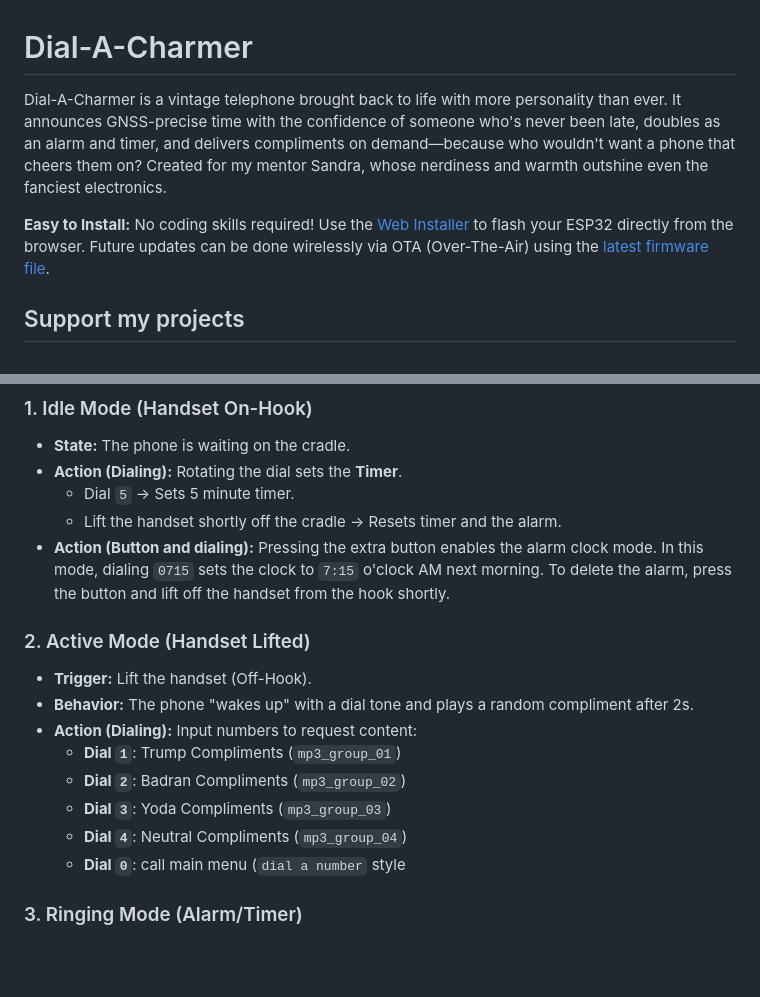
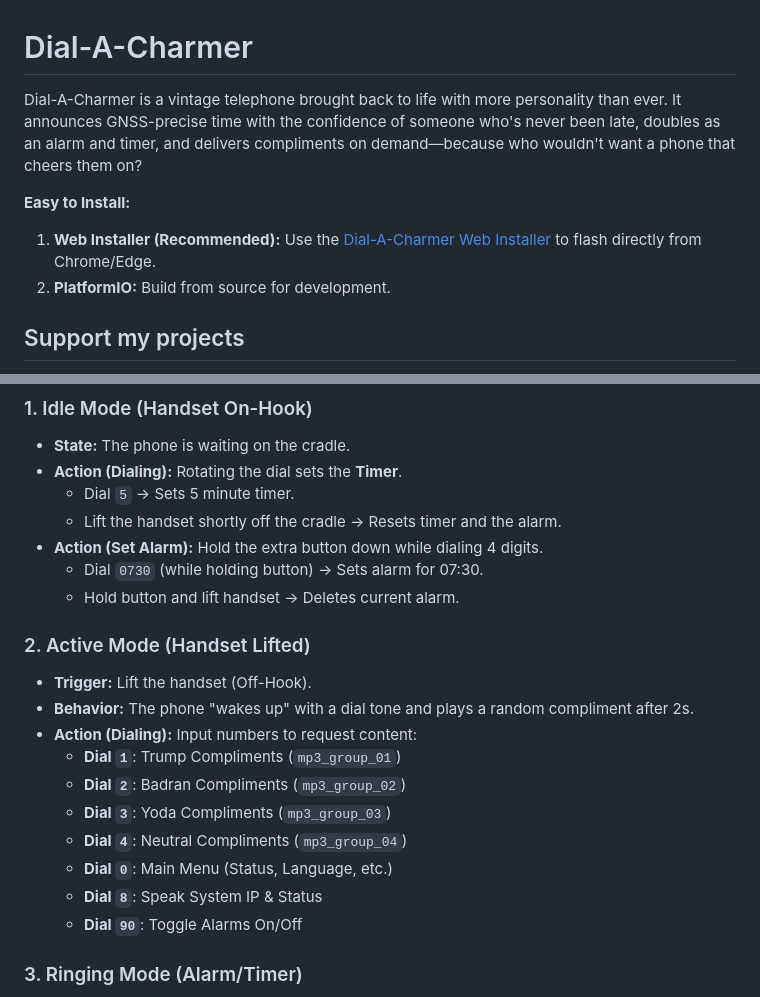
Before and after one commit to TechwriterSSchmidt/Dial-A-Charmer, a Markdown page: README.md, 2 parts joined by grey strips. Drawn GitHub-style; blank space fills up the shorter version.

Commit message:
Update README.md: enhance installation instructions and clarify alarm setting process

```diff
--- a/README.md
+++ b/README.md
@@ -1,8 +1,10 @@
 # Dial-A-Charmer
 
-Dial-A-Charmer is a vintage telephone brought back to life with more personality than ever. It announces GNSS-precise time with the confidence of someone who's never been late, doubles as an alarm and timer, and delivers compliments on demand—because who wouldn't want a phone that cheers them on? Created for my mentor Sandra, whose nerdiness and warmth outshine even the fanciest electronics.
+Dial-A-Charmer is a vintage telephone brought back to life with more personality than ever. It announces GNSS-precise time with the confidence of someone who's never been late, doubles as an alarm and timer, and delivers compliments on demand—because who wouldn't want a phone that cheers them on?
 
-**Easy to Install:** No coding skills required! Use the [Web Installer](https://TechwriterSSchmidt.github.io/Dial-A-Charmer/) to flash your ESP32 directly from the browser. Future updates can be done wirelessly via OTA (Over-The-Air) using the [latest firmware file](https://TechwriterSSchmidt.github.io/Dial-A-Charmer/firmware.bin).
+**Easy to Install:**
+1.  **Web Installer (Recommended):** Use the [Dial-A-Charmer Web Installer](https://TechwriterSSchmidt.github.io/Dial-A-Charmer/) to flash directly from Chrome/Edge.
+2.  **PlatformIO:** Build from source for development.
 
 ## Support my projects
 
@@ -45,7 +47,9 @@ The device differentiates between two main usage modes based on the handset stat
 *   **Action (Dialing):** Rotating the dial sets the **Timer**.
     *   Dial `5` -> Sets 5 minute timer.
     *   Lift the handset shortly off the cradle -> Resets timer and the alarm.
-*   **Action (Button and dialing):** Pressing the extra button enables the alarm clock mode. In this mode, dialing `0715` sets the clock to `7:15` o'clock AM next morning. To delete the alarm, press the button and lift off the handset from the hook shortly.
+*   **Action (Set Alarm):** Hold the extra button down while dialing 4 digits.
+    *   Dial `0730` (while holding button) -> Sets alarm for 07:30.
+    *   Hold button and lift handset -> Deletes current alarm.
 
 ### 2. Active Mode (Handset Lifted)
 *   **Trigger:** Lift the handset (Off-Hook).
@@ -55,7 +59,9 @@ The device differentiates between two main usage modes based on the handset stat
     *   **Dial `2`**: Badran Compliments (`mp3_group_02`)
     *   **Dial `3`**: Yoda Compliments (`mp3_group_03`)
     *   **Dial `4`**: Neutral Compliments (`mp3_group_04`)
-    *   **Dial `0`**: call main menu (`dial a number` style
+    *   **Dial `0`**: Main Menu (Status, Language, etc.)
+    *   **Dial `8`**: Speak System IP & Status
+    *   **Dial `90`**: Toggle Alarms On/Off
 
 ### 3. Ringing Mode (Alarm/Timer)
 *   **Trigger:** Countdown expires or Alarm time is reached.
```
